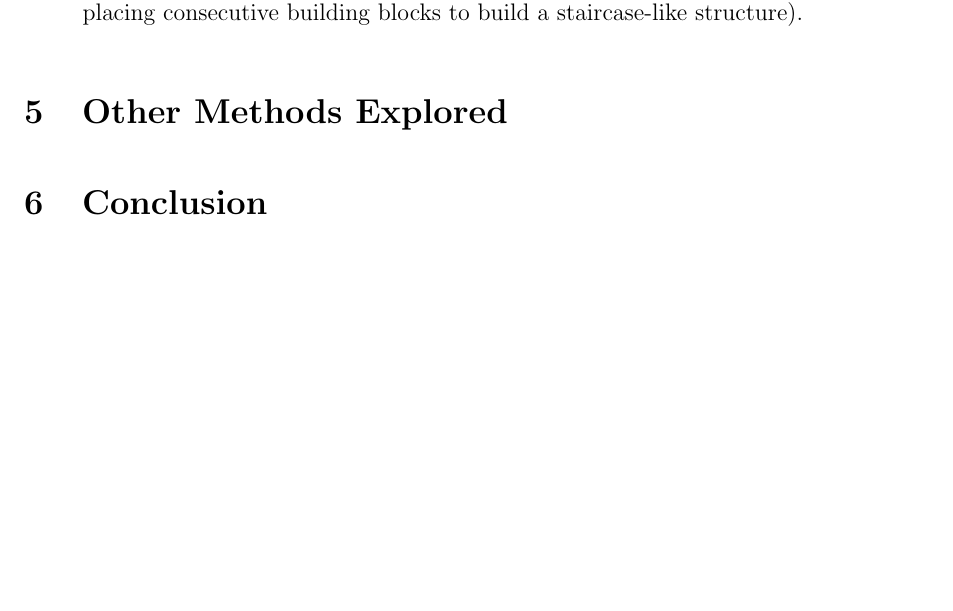
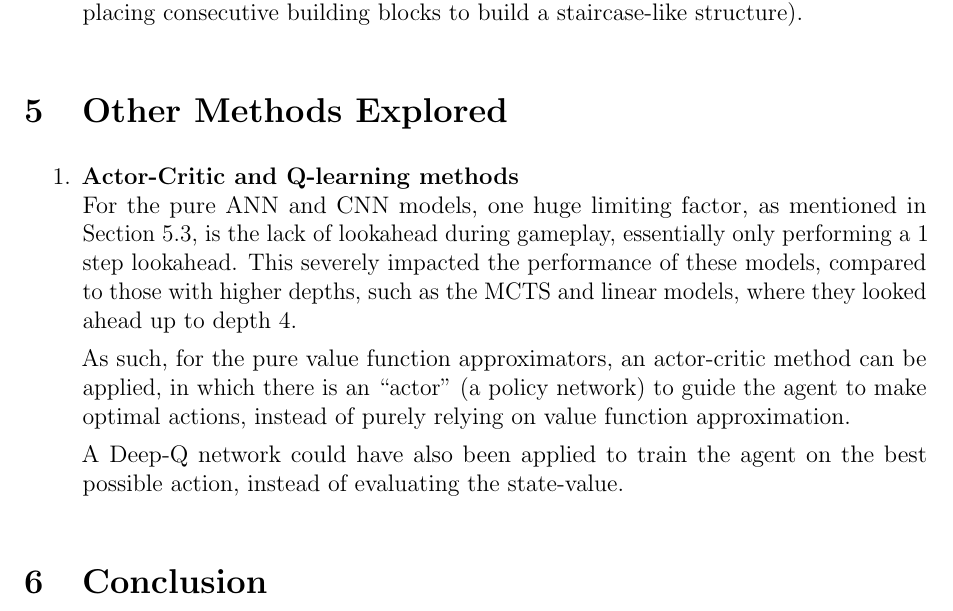
Before and after one commit to AryanSarswat/Santorini, a LaTeX document (Report/Report.tex): part of page 23 of 23 before the commit and part of page 23 of 24 after it, cut so that both start at the same text, the shorter picture padded with empty space. Compiled offline with pdfLaTeX.

Commit message:
updated with actor-critic and q-learning

```diff
--- a/Report/Report.tex
+++ b/Report/Report.tex
@@ -544,6 +544,18 @@ This study had a few limitations that were common across all methods employed. T
 \end{enumerate}
 
 \section{Other Methods Explored}
+\begin{enumerate}
+    \item \textbf{Actor-Critic and Q-learning methods}
+    \newline
+    For the pure ANN and CNN models, one huge limiting factor, as mentioned in Section 5.3, is the lack of lookahead during gameplay, essentially only performing a 1 step lookahead. This severely impacted the performance of these models, compared to those with higher depths, such as the MCTS and linear models, where they looked ahead up to depth 4. \par
+
+    As such, for the pure value function approximators, an actor-critic method can be applied, in which there is an “actor” (a policy network) to guide the agent to make optimal actions, instead of purely relying on value function approximation. \par
+
+    A Deep-Q network could have also been applied to train the agent on the best possible action, instead of evaluating the state-value. \par
+
+\end{enumerate}
+
+
 
 \section{Conclusion}
 
```
